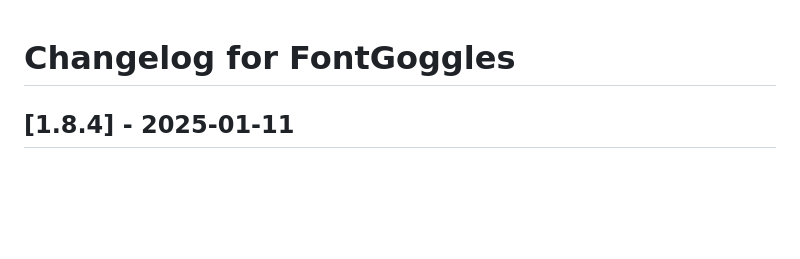
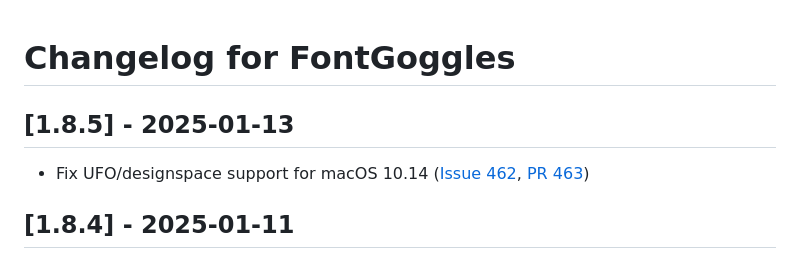
Before and after one commit to justvanrossum/fontgoggles, a Markdown page: CHANGELOG.md, the part around the change. GitHub-like rendering; blank space fills up the shorter version.

Commit message:
Prepare for release

```diff
--- a/CHANGELOG.md
+++ b/CHANGELOG.md
@@ -1,4 +1,8 @@
 # Changelog for FontGoggles
+
+## [1.8.5] - 2025-01-13
+
+- Fix UFO/designspace support for macOS 10.14 ([Issue 462](https://github.com/justvanrossum/fontgoggles/issues/462), [PR 463](https://github.com/justvanrossum/fontgoggles/issues/462))
 
 ## [1.8.4] - 2025-01-11
 
```
